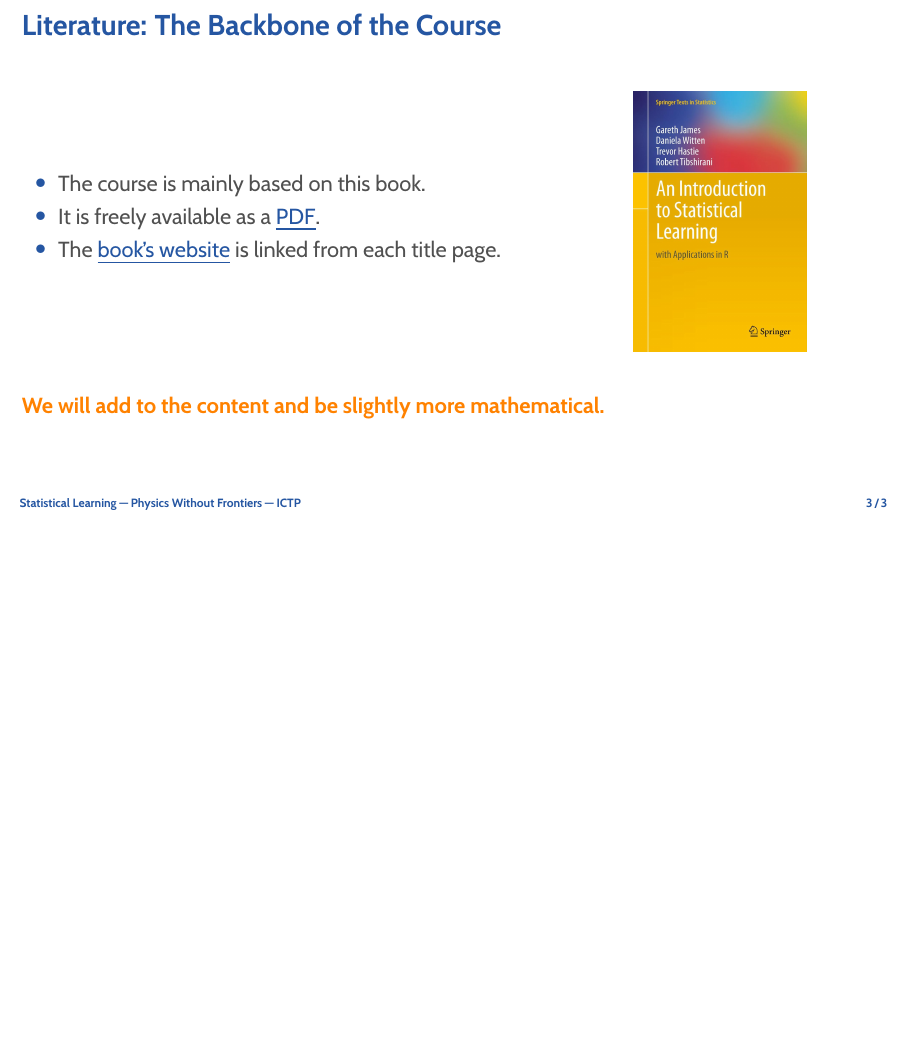
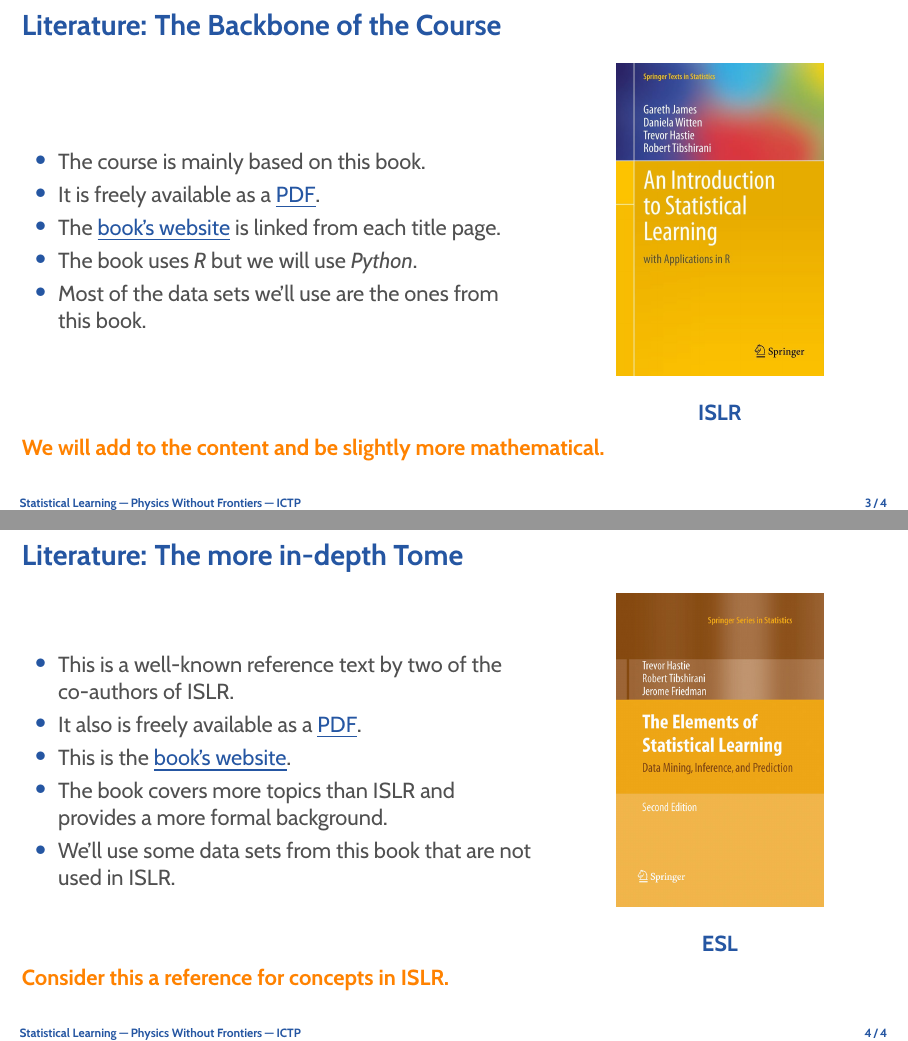
Before and after one commit to rinnert/statlearning-python-pwf, LaTeX slides (lectures/latex/lecture_01_introduction.tex): page 4 of 4 before the commit and pages 4 and 5 of 5 after it, the two joined at a grey line, the shorter picture padded with empty space. Compiled offline with pdfLaTeX.

Commit message:
Add ESL literature slide.

```diff
--- a/lectures/latex/lecture_01_introduction.tex
+++ b/lectures/latex/lecture_01_introduction.tex
@@ -47,15 +47,44 @@
 				\item It is freely available as a
 					\href{http://faculty.marshall.usc.edu/gareth-james/ISL/ISLR\%20Seventh\%20Printing.pdf}{\blue\underline{PDF}}.
 				\item The \href{www.statlearning.com}{\blue\underline{book's website}} is linked from each title page.
+				\item The book uses \emph{R} but we will use \emph{Python}.
+				\item Most of the data sets we'll use are the ones from this book.
 			\end{itemize}
 		\end{column}
 		\begin{column}{0.4\textwidth}
 			\begin{center}
-				\href{www.statlearning.com}{\includegraphics[width=0.5\textwidth]{intro/isl_cover}}
+				\href{www.statlearning.com}{\includegraphics[width=0.6\textwidth]{intro/isl_cover}}
+			\end{center}
+			\begin{center}
+				\href{www.statlearning.com}{\bfseries\blue ISLR}
 			\end{center}
 		\end{column}
 	\end{columns}
 	\bottomline{We will add to the content and be slightly more mathematical.}
 \end{frame}
 
+\begin{frame}{Literature: The more in-depth Tome}
+	\begin{columns}
+		\begin{column}{0.6\textwidth}
+			\begin{itemize}
+				\item This is a well-known reference text by two of the co-authors of ISLR.
+				\item It also is freely available as a
+					\href{https://web.stanford.edu/~hastie/ElemStatLearn/printings/ESLII_print12.pdf}{\blue\underline{PDF}}.
+				\item This is the \href{https://web.stanford.edu/~hastie/ElemStatLearn/}{\blue\underline{book's website}}.
+				\item The book covers more topics than ISLR and provides a more formal background.
+				\item We'll use some data sets from this book that are not used in ISLR.
+			\end{itemize}
+		\end{column}
+		\begin{column}{0.4\textwidth}
+			\begin{center}
+				\href{https://web.stanford.edu/~hastie/ElemStatLearn/}{\includegraphics[width=0.6\textwidth]{intro/esl_cover}}
+			\end{center}
+			\begin{center}
+				\href{https://web.stanford.edu/~hastie/ElemStatLearn/}{\bfseries\blue ESL}
+			\end{center}
+		\end{column}
+	\end{columns}
+	\bottomline{Consider this a reference for concepts in ISLR.}
+\end{frame}
+
 \end{document}
```
